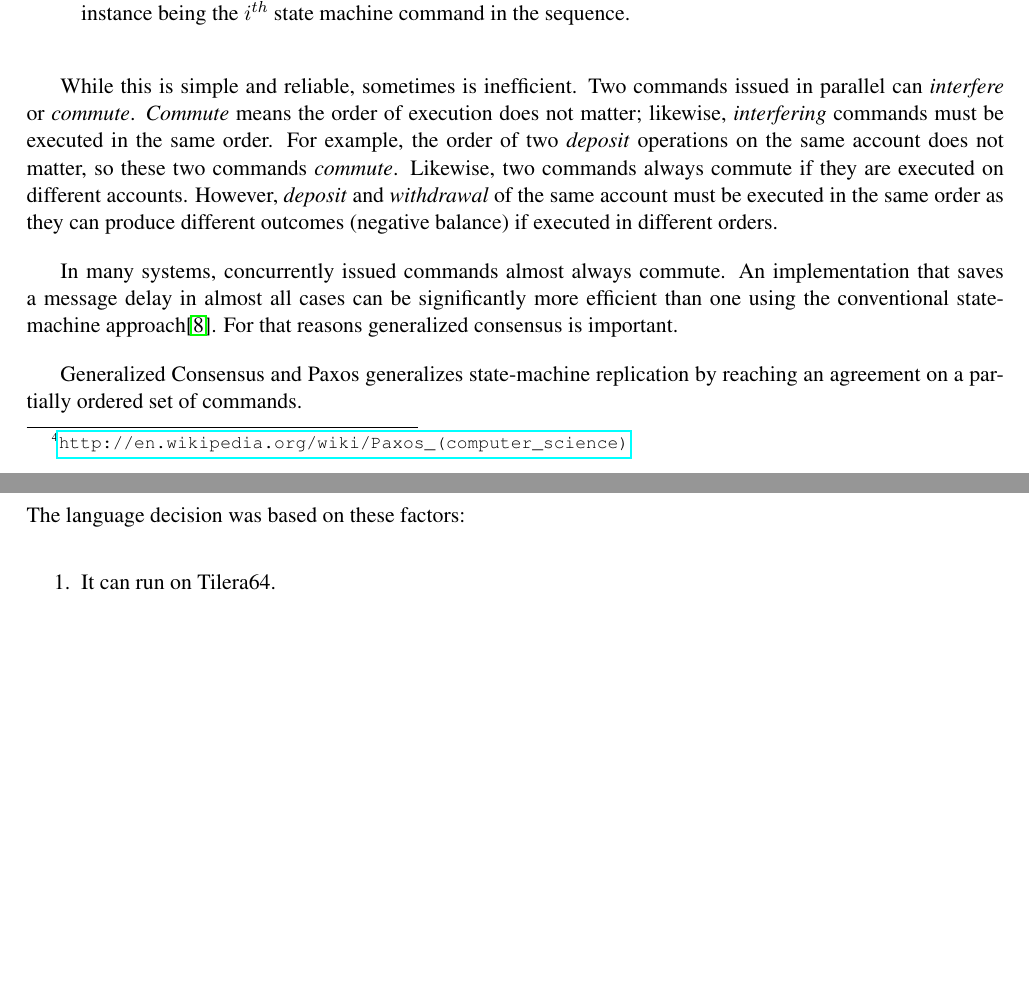
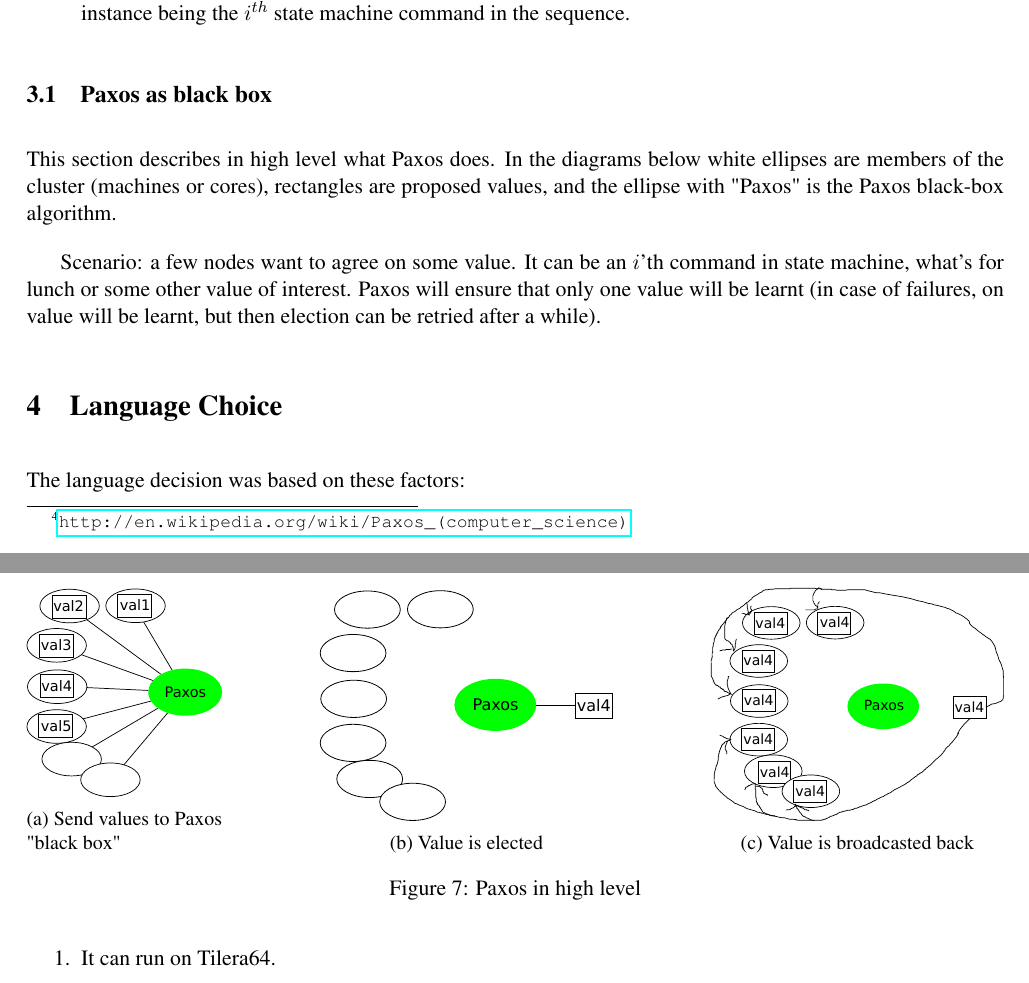
Before and after one commit to Motiejus/year4, a LaTeX document (PP/report.tex): two parts of pages 8 and 9 of 18, joined at a grey line, cut so that both start at the same text, the shorter picture padded with empty space. Compiled offline with pdfLaTeX.

Commit message:
Paxos schematics

```diff
--- a/PP/report.tex
+++ b/PP/report.tex
@@ -10,6 +10,7 @@
 \usepackage{hyperref}
 \usepackage{algpseudocode}
 \usepackage{algorithm}
+\usepackage{subcaption}
 
 \renewcommand*\thesection{\arabic{section}}
 
@@ -260,24 +261,33 @@ algorithm, the value chosen by the $i^{th}$ instance being the $i^{th}$ state
 machine command in the sequence.
 \end{quote}
 
-While this is simple and reliable, sometimes is inefficient. Two commands issued
-in parallel can \emph{interfere} or \emph{commute}. \emph{Commute} means the
-order of execution does not matter; likewise, \emph{interfering} commands must
-be executed in the same order. For example, the order of two \emph{deposit}
-operations on the same account does not matter, so these two commands
-\emph{commute}. Likewise, two commands always commute if they are executed on
-different accounts. However, \emph{deposit} and \emph{withdrawal} of the same
-account must be executed in the same order as they can produce different
-outcomes (negative balance) if executed in different orders.
+\subsection{Paxos as black box}
 
-In many systems, concurrently issued commands almost always commute. An
-implementation that saves a message delay in almost all cases can be
-significantly more efficient than one using the conventional state-machine
-approach\cite{generalized-consensus}. For that reasons generalized consensus is
-important.
+This section describes in high level what Paxos does. In the diagrams below
+white ellipses are members of the cluster (machines or cores), rectangles are
+proposed values, and the ellipse with "Paxos" is the Paxos black-box algorithm.
 
-Generalized Consensus and Paxos generalizes state-machine replication by
-reaching an agreement on a partially ordered set of commands.
+Scenario: a few nodes want to agree on some value. It can be an $i$'th command in
+state machine, what's for lunch or some other value of interest. Paxos will
+ensure that only one value will be learnt (in case of failures, on value will be
+learnt, but then election can be retried after a while).
+
+\begin{figure}
+    \begin{subfigure}[b]{0.2\textwidth}
+        \includegraphics[width=\textwidth]{images/paxos1.pdf}
+        \caption{Send values to Paxos "black box"}
+    \end{subfigure}\hfill
+    \begin{subfigure}[b]{0.3\textwidth}
+        \includegraphics[width=\textwidth]{images/paxos2.pdf}
+        \caption{Value is elected}
+    \end{subfigure}\hfill
+    \begin{subfigure}[b]{0.3\textwidth}
+        \includegraphics[width=\textwidth]{images/paxos3.pdf}
+        \caption{Value is broadcasted back}
+    \end{subfigure}
+
+    \caption{Paxos in high level}\label{fig:paxos-highlevel}
+\end{figure}
 
 \section{Language Choice}
 \label{sec:erlang-why}
```
Also changed, not shown: PP/images/paxos2.pdf, PP/images/paxos3.pdf, PP/report.tex (29 more changed lines). Lines whose indentation alone changed are shown as unchanged.
